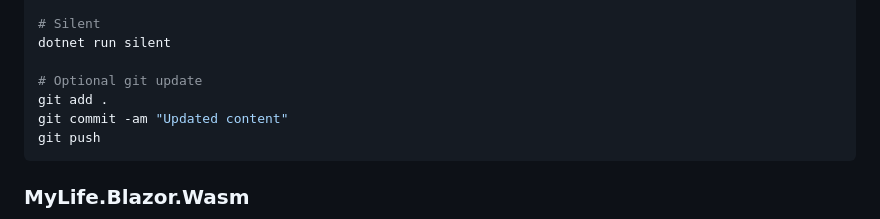
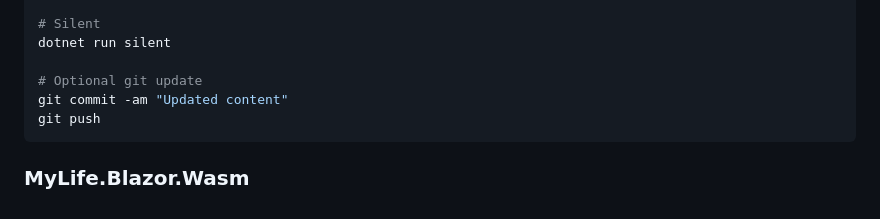
Before and after one commit to tscholze/dotnet-mylife, a Markdown page: README.md, the part around the change. Drawn GitHub-style.

````diff
--- a/README.md
+++ b/README.md
@@ -38,7 +38,6 @@ dotnet run
 dotnet run silent
 
 # Optional git update
-git add .
 git commit -am "Updated content"
 git push
 ```
````
